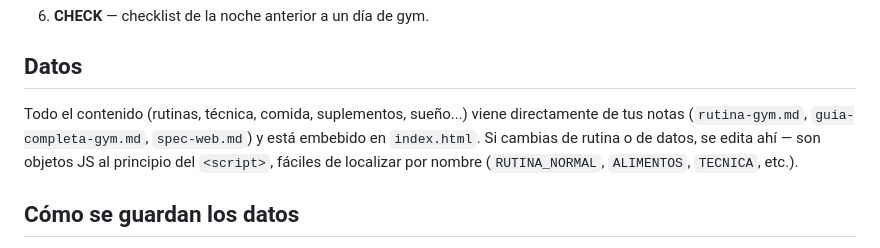
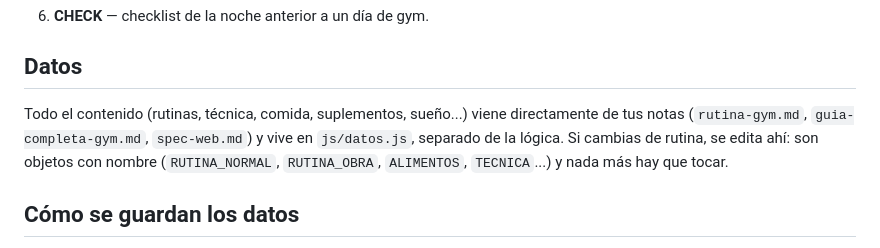
Before and after one commit to JosuuAltamirano/gymWeb, a Markdown page: README.md, the part around the change. GitHub-like rendering.

Commit message:
Corregir el README: los datos ya no están en index.html
Co-Authored-By: Claude Opus 5 <noreply@anthropic.com>
Claude-Session: https://claude.ai/code/session_01VcP8MzGJB8jr83FCH8KRsv

```diff
--- a/README.md
+++ b/README.md
@@ -61,7 +61,7 @@ A partir de ahí se abre como una app normal, en pantalla completa, tema oscuro,
 
 ## Datos
 
-Todo el contenido (rutinas, técnica, comida, suplementos, sueño...) viene directamente de tus notas (`rutina-gym.md`, `guia-completa-gym.md`, `spec-web.md`) y está embebido en `index.html`. Si cambias de rutina o de datos, se edita ahí — son objetos JS al principio del `<script>`, fáciles de localizar por nombre (`RUTINA_NORMAL`, `ALIMENTOS`, `TECNICA`, etc.).
+Todo el contenido (rutinas, técnica, comida, suplementos, sueño...) viene directamente de tus notas (`rutina-gym.md`, `guia-completa-gym.md`, `spec-web.md`) y vive en `js/datos.js`, separado de la lógica. Si cambias de rutina, se edita ahí: son objetos con nombre (`RUTINA_NORMAL`, `RUTINA_OBRA`, `ALIMENTOS`, `TECNICA`...) y nada más hay que tocar.
 
 ## Cómo se guardan los datos
 
```
